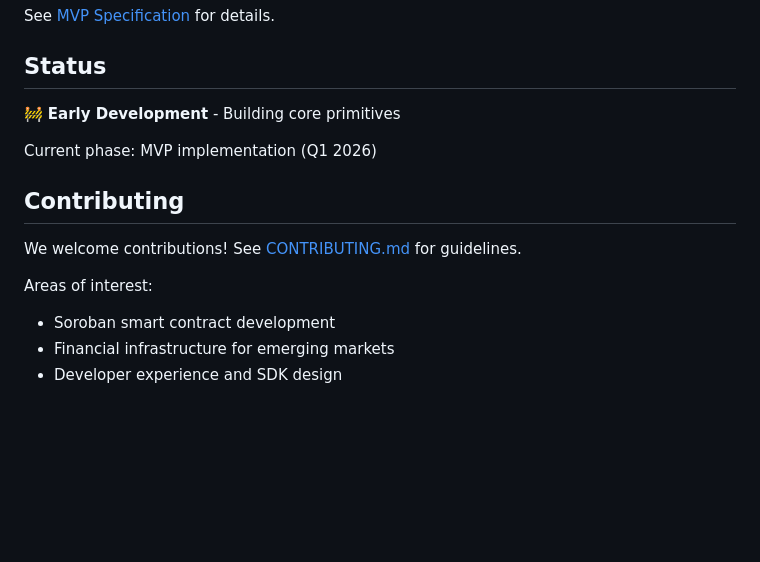
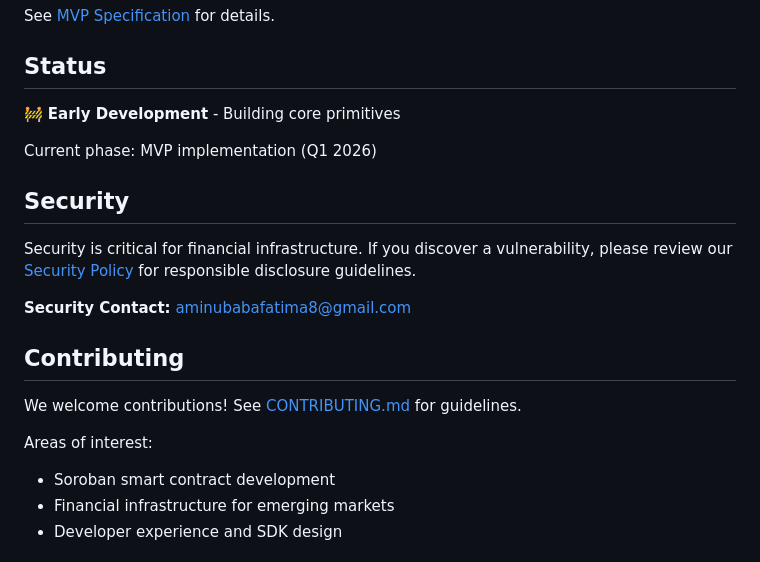
Before and after one commit to bridgelet-org/bridgelet, a Markdown page: README.md, the part around one of its changes. Rendered like a GitHub page; blank space fills up the shorter version.

Commit message:
feat: Add security policy documentation for vulnerability reporting and response

```diff
--- a/README.md
+++ b/README.md
@@ -66,11 +67,18 @@ See [MVP Specification](./docs/mvp-specification.pdf) for details.
 
 Current phase: MVP implementation (Q1 2026)
 
+## Security
+
+Security is critical for financial infrastructure. If you discover a vulnerability, please review our [Security Policy](./SECURITY.md) for responsible disclosure guidelines.
+
+**Security Contact:** aminubabafatima8@gmail.com
+
 ## Contributing
 
 We welcome contributions! See [CONTRIBUTING.md](./CONTRIBUTING.md) for guidelines.
 
 Areas of interest:
+
 - Soroban smart contract development
 - Financial infrastructure for emerging markets
 - Developer experience and SDK design
```
Also changed, not shown: other parts of README.md (+1 -0 lines), SECURITY.md (added, +258 -0 lines).
